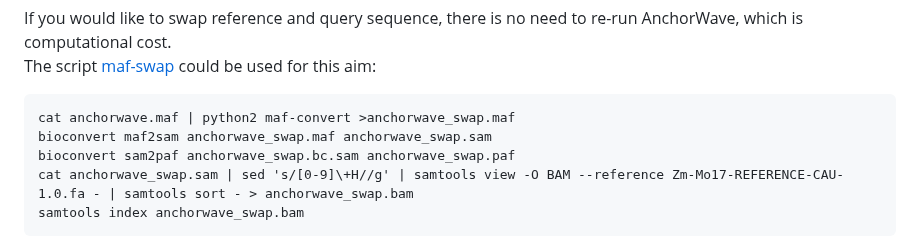
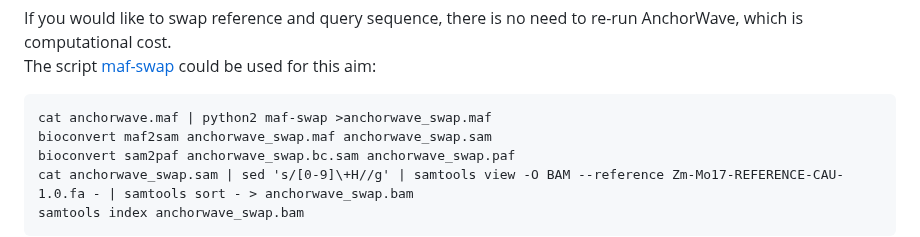
Before and after one commit to baoxingsong/AnchorWave, a Markdown page: README.md, the part around the change. GitHub-like rendering.

````diff
--- a/README.md
+++ b/README.md
@@ -368,7 +368,7 @@ samtools index anchorwave.bam
 If you would like to swap reference and query sequence, there is no need to re-run AnchorWave, which is computational cost.
 The script  [maf-swap](https://gitlab.com/mcfrith/last/-/blob/main/bin/maf-swap)  could be used for this aim:
 ```
-cat anchorwave.maf | python2 maf-convert >anchorwave_swap.maf
+cat anchorwave.maf | python2 maf-swap >anchorwave_swap.maf
 bioconvert maf2sam anchorwave_swap.maf anchorwave_swap.sam
 bioconvert sam2paf anchorwave_swap.bc.sam anchorwave_swap.paf
 cat anchorwave_swap.sam | sed 's/[0-9]\+H//g' | samtools view -O BAM --reference Zm-Mo17-REFERENCE-CAU-1.0.fa - | samtools sort - > anchorwave_swap.bam
````
